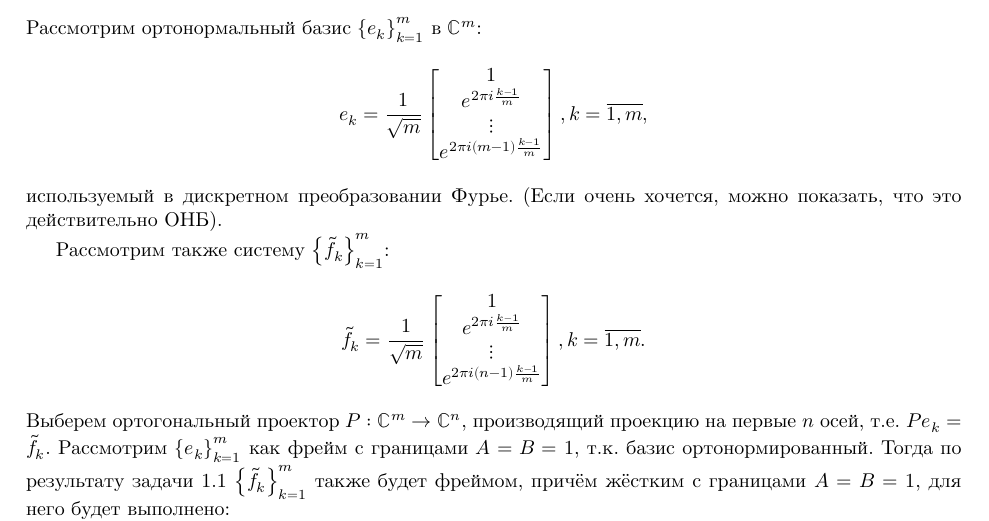
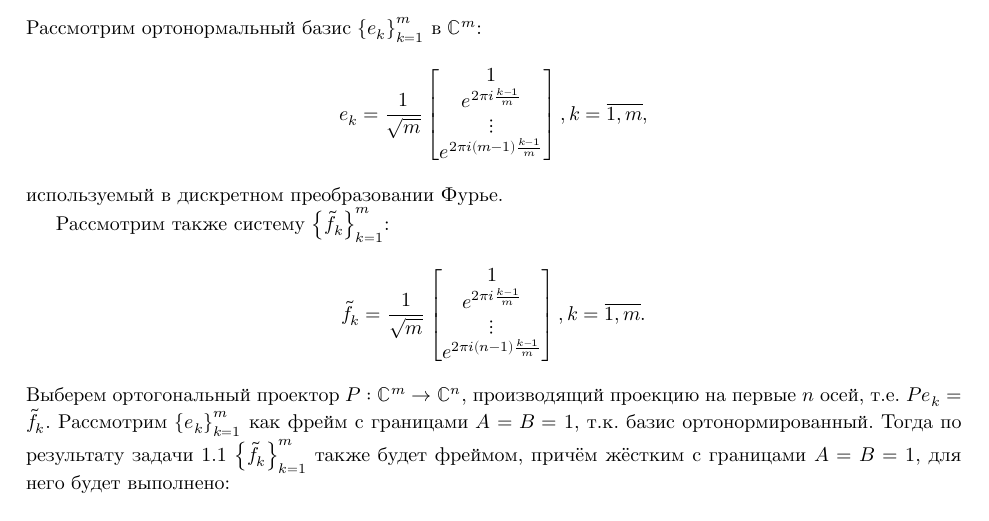
Before and after one commit to michael15346/frames, a LaTeX document (frames.tex): part of page 1 of 2, cut so that both start at the same text. Compiled offline with XeLaTeX.

Commit message:
fix: don't mention unfinished things

```diff
--- a/frames.tex
+++ b/frames.tex
@@ -73,7 +73,7 @@
 \[
 	e_k = \frac{1}{\sqrt{m}} \begin{bmatrix} 1 \\ e^{2 \pi i \frac{k-1}{m}} \\ \vdots \\ e^{2 \pi i \left(m-1\right) \frac{k-1}{m}}\end{bmatrix}, k=\overline{1,m},
 \]
-используемый в дискретном преобразовании Фурье. (Если очень хочется, можно показать, что это действительно ОНБ).
+используемый в дискретном преобразовании Фурье.
 
 Рассмотрим также систему $\left\{\widetilde{f}_k\right\}_{k=1}^m$:
 \[
```
Also changed, not shown: frames.pdf.
